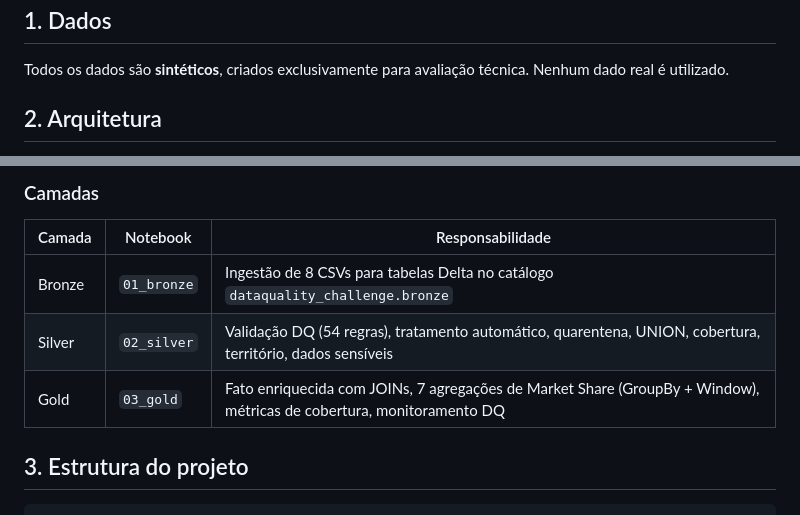
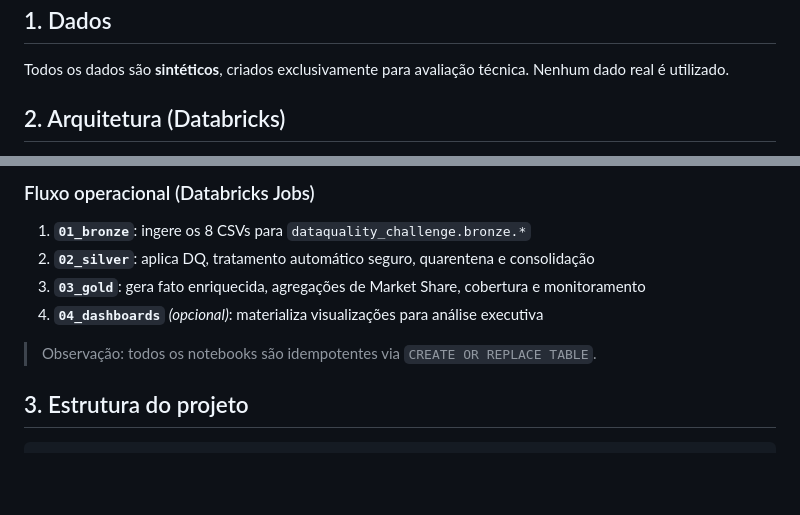
Before and after one commit to danrbueno/data-quality-challenge, a Markdown page: README.md, 2 parts joined by grey strips. GitHub-like rendering; blank space fills up the shorter version.

Commit message:
Enhance README with Databricks architecture details
Added detailed architecture section for Databricks implementation, including flowchart and operational layers.

````diff
--- a/README.md
+++ b/README.md
@@ -6,5 +6,5 @@ Construção de um Data Product confiável de Market Share com foco em Data Qual
 
 Todos os dados são **sintéticos**, criados exclusivamente para avaliação técnica. Nenhum dado real é utilizado.
 
-## 2. Arquitetura
+## 2. Arquitetura (Databricks)
 
@@ -27,12 +103,13 @@ raw_data/ (CSVs)                    catálogo: dataquality_challenge
 ```
 
-### Camadas
+### Fluxo operacional (Databricks Jobs)
 
-| Camada | Notebook | Responsabilidade |
-|---|---|---|
-| Bronze | `01_bronze` | Ingestão de 8 CSVs para tabelas Delta no catálogo `dataquality_challenge.bronze` |
-| Silver | `02_silver` | Validação DQ (54 regras), tratamento automático, quarentena, UNION, cobertura, território, dados sensíveis |
-| Gold | `03_gold` | Fato enriquecida com JOINs, 7 agregações de Market Share (GroupBy + Window), métricas de cobertura, monitoramento DQ |
+1. **`01_bronze`**: ingere os 8 CSVs para `dataquality_challenge.bronze.*`
+2. **`02_silver`**: aplica DQ, tratamento automático seguro, quarentena e consolidação
+3. **`03_gold`**: gera fato enriquecida, agregações de Market Share, cobertura e monitoramento
+4. **`04_dashboards`** *(opcional)*: materializa visualizações para análise executiva
+
+> Observação: todos os notebooks são idempotentes via `CREATE OR REPLACE TABLE`.
 
 ## 3. Estrutura do projeto
 
````
Also changed, not shown: other parts of README.md (+92 -16 lines).
